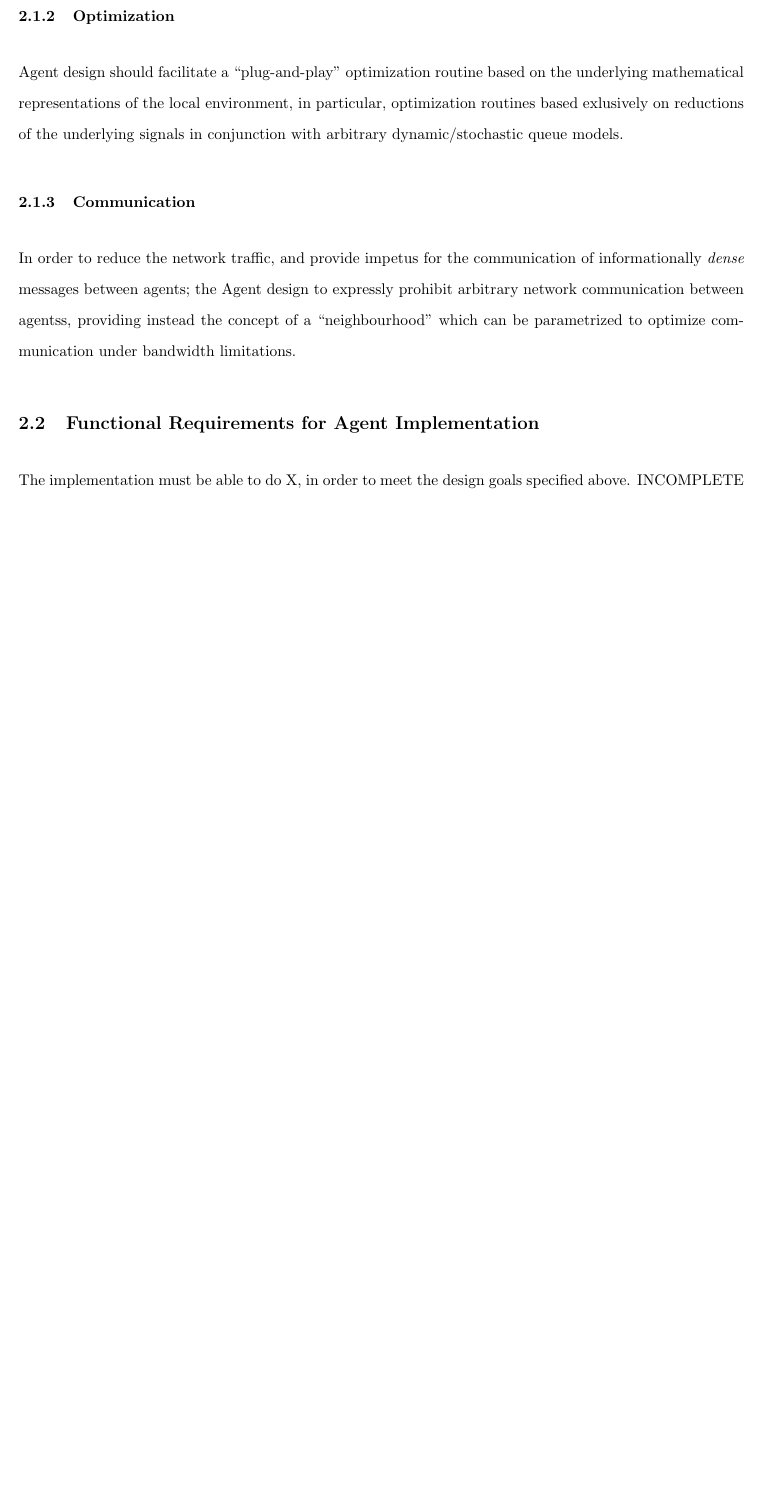
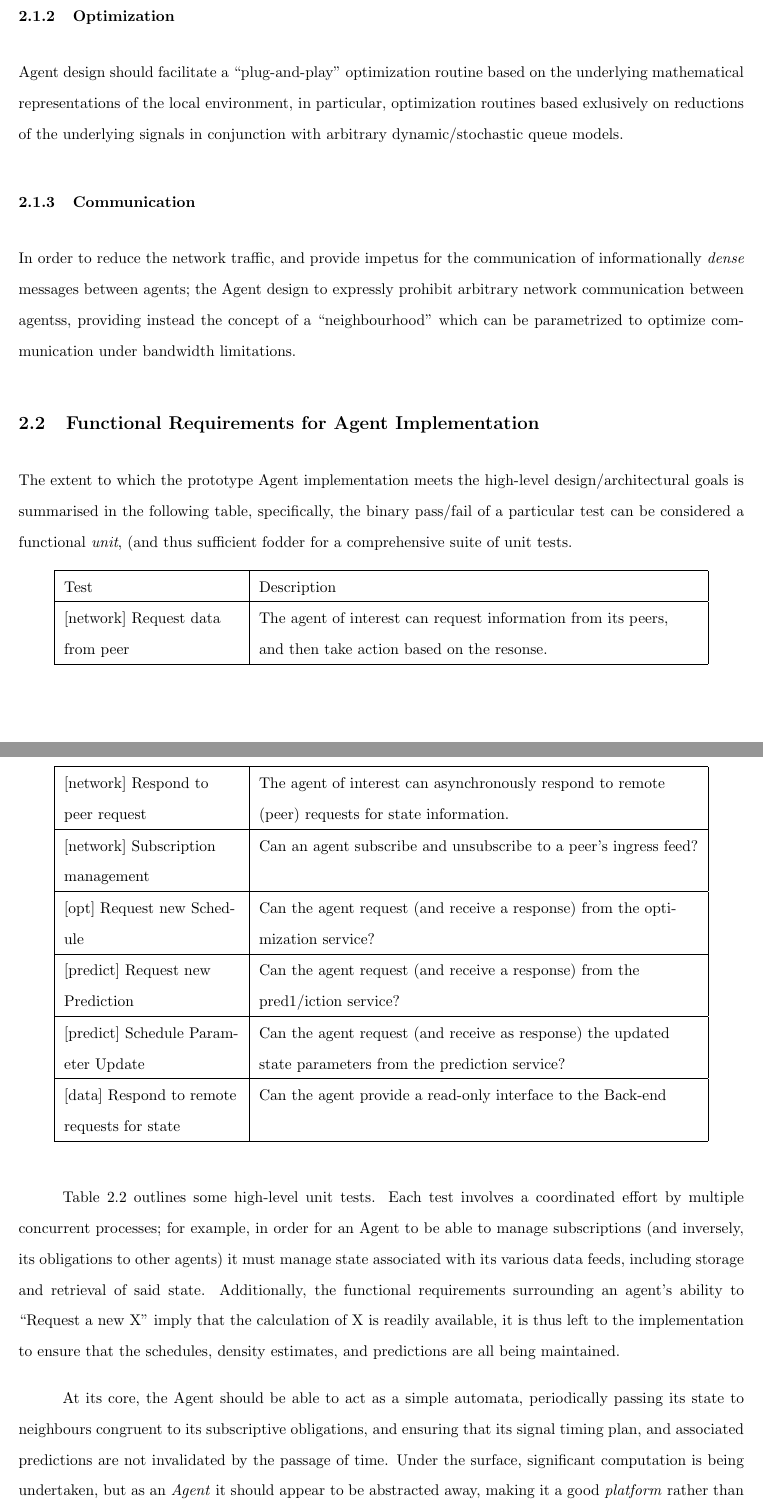
Before and after one commit to athuras/relay, a LaTeX thesis (final_report/final_report.tex): part of page 14 of 112 before the commit and two parts of pages 14 and 15 of 113 after it, the two joined at a grey line, cut so that both start at the same text, the shorter picture padded with empty space. Compiled offline with pdfLaTeX.

Commit message:
added req table for deep end

```diff
--- a/final_report/final_report.tex
+++ b/final_report/final_report.tex
@@ -150,9 +152,27 @@ Agent design should facilitate a ``plug-and-play'' optimization routine based on
 In order to reduce the network traffic, and provide impetus for the communication of informationally \emph{dense} messages between agents; the Agent design to expressly prohibit arbitrary network communication between agentss, providing instead the concept of a ``neighbourhood'' which can be parametrized to optimize communication under bandwidth limitations.
 
 \subsection{Functional Requirements for Agent Implementation}
-The implementation must be able to do X, in order to meet the design goals specified above.
-INCOMPLETE  % INCOMPLETE!!
-
+
+The extent to which the prototype Agent implementation meets the high-level design/architectural goals is summarised in the following table, specifically, the binary pass/fail of a particular test can be considered a functional \emph{unit}, (and thus sufficient fodder for a comprehensive suite of unit tests.
+
+\begin{longtable}[H]{| P{4cm} | P{10cm} |}
+\hline
+    Test                                & Description                                                                                               \\ \hline
+    [network] Request data from peer    & The agent of interest can request information from its peers, and then take action based on the resonse.  \\ \hline
+    [network] Respond to peer request   & The agent of interest can asynchronously respond to remote (peer) requests for state information.         \\ \hline
+    [network] Subscription management   & Can an agent subscribe and unsubscribe to a peer's ingress feed?                                          \\ \hline
+    [opt] Request new Schedule          & Can the agent request (and receive a response)  from the optimization service?                            \\ \hline
+    [predict] Request new Prediction    & Can the agent request (and receive a response) from the pred1/iction service?                               \\ \hline
+    [predict] Schedule Parameter Update & Can the agent request (and receive as response) the updated state parameters from the prediction service? \\ \hline
+    [data] Respond to remote requests for state & Can the agent provide a read-only interface to the Back-end\\ \hline
+\end{longtable}\label{tab:func_req}
+
+Table~\ref{tab:func_req} outlines some high-level unit tests.
+Each test involves a coordinated effort by multiple concurrent processes; for example, in order for an Agent to be able to manage subscriptions (and inversely, its obligations to other agents) it must manage state associated with its various data feeds, including storage and retrieval of said state.
+Additionally, the functional requirements surrounding an agent's ability to ``Request a new X'' imply that the calculation of X is readily available, it is thus left to the implementation to ensure that the schedules, density estimates, and predictions are all being maintained.
+
+At its core, the Agent should be able to act as a simple automata, periodically passing its state to neighbours congruent to its subscriptive obligations, and ensuring that its signal timing plan, and associated predictions are not invalidated by the passage of time.
+Under the surface, significant computation is being undertaken, but as an \emph{Agent} it should appear to be abstracted away, making it a good \emph{platform} rather than a collection of good \emph{algorithms}.
 
 
 \section{Design Constraints}
```
Also changed, not shown: final_report/final_report.tex (7 more changed lines).
